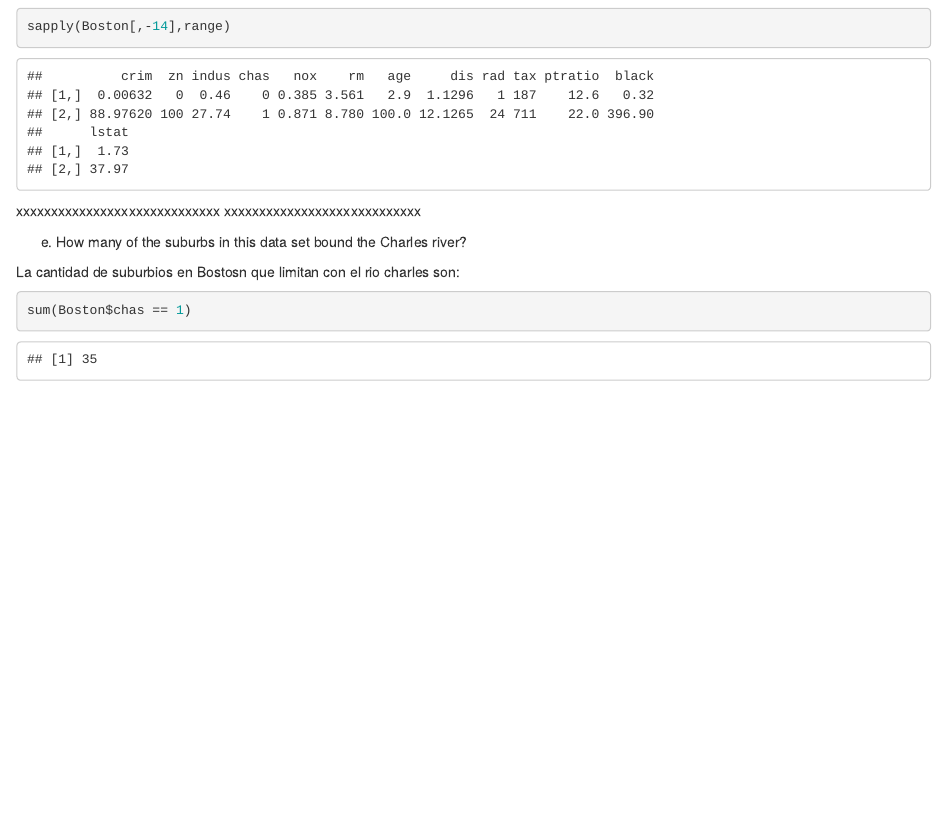
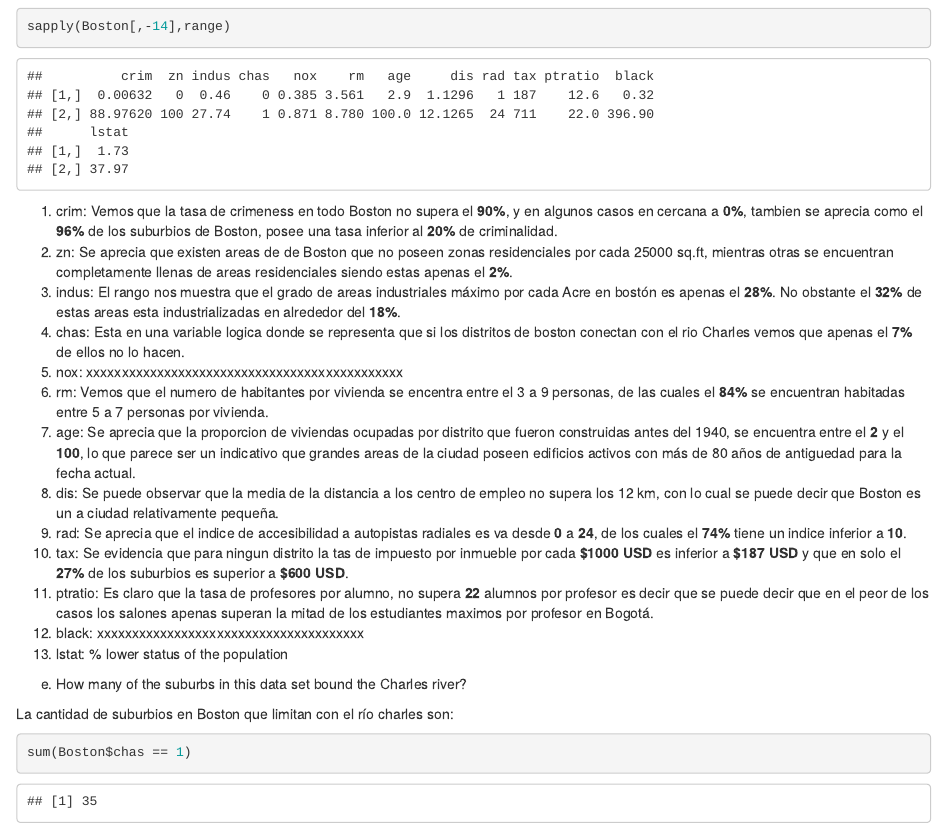
Before and after one commit to YosefGuevara012/Statistical-Learning, an R Markdown document (2_Taller.Rmd): the page in a window 1100 px wide, from 7560 px down. Rendered offline with R 4.5, knitr and Pandoc, with nearby package versions; drawn as R Markdown's standard HTML page in place of the format the file asks for; some code elsewhere in the file could not run offline.

Commit message:
Taller 2 exercise  10 added, comments

````diff
--- a/2_Taller.Rmd
+++ b/2_Taller.Rmd
@@ -346,13 +346,27 @@ Comment on the range of each predictor.
 ```{r}
 sapply(Boston[,-14],range)
 ```
-xxxxxxxxxxxxxxxxxxxxxxxxxxxxx
-xxxxxxxxxxxxxxxxxxxxxxxxxxxx
+
+1.  crim: Vemos que la tasa de crimeness en todo Boston no supera el **90%**, y en algunos casos en cercana a **0%**, tambien se aprecia como el **96%** de los suburbios de Boston, posee una tasa inferior al **20%** de criminalidad.
+2.  zn: Se aprecia que existen areas de de Boston que no poseen zonas residenciales por cada 25000 sq.ft, mientras otras se encuentran completamente llenas de areas residenciales siendo estas apenas el **2%**.
+3.  indus: El rango nos muestra que el grado de areas industriales máximo por cada Acre en bostón es apenas el **28%**. No obstante el **32%** de estas areas esta industrializadas en alrededor del **18%**.
+4.  chas: Esta en una variable logica donde se representa que si los distritos de boston conectan con el rio Charles vemos que apenas el **7%** de ellos no lo hacen.
+5.  nox: xxxxxxxxxxxxxxxxxxxxxxxxxxxxxxxxxxxxxxxxxxxxx
+6.  rm: Vemos que el numero de habitantes por vivienda se encentra entre el 3 a 9 personas, de las cuales el **84%** se encuentran habitadas entre 5 a 7 personas por vivienda.
+7.  age: Se aprecia que la proporcion de viviendas ocupadas por distrito que fueron construidas antes del 1940, se encuentra entre el **2** y el **100**, lo que parece ser un indicativo que grandes areas de la ciudad poseen edificios activos con más de 80 años de antiguedad para la fecha actual.
+8.  dis: Se puede observar que la media de la distancia a los centro de empleo no supera los 12 km, con lo cual se puede decir que Boston es un a ciudad relativamente pequeña.
+9.  rad: Se aprecia que el indice de accesibilidad a autopistas radiales es va desde **0** a **24**, de los cuales el **74%** tiene un indice inferior a **10**.
+10. tax: Se evidencia que para ningun distrito la tas de impuesto por inmueble por cada **$1000 USD** es inferior a **$187 USD** y que en solo el **27%** de los suburbios es superior a **$600 USD**.
+11. ptratio: Es claro que la tasa de profesores por alumno, no supera **22** alumnos por profesor es decir que se puede decir que en el peor de los casos los salones apenas superan la mitad de los estudiantes maximos por profesor en Bogotá.
+12. black: xxxxxxxxxxxxxxxxxxxxxxxxxxxxxxxxxxxxxx
+13. lstat: % lower status of the population
+
+
 
 (e) How many of the suburbs in this data set bound the Charles
 river?
 
-La cantidad de suburbios en Bostosn que limitan con el rio charles son:
+La cantidad de suburbios en Boston que limitan con el río charles son:
 
 ```{r}
 sum(Boston$chas == 1)
````
